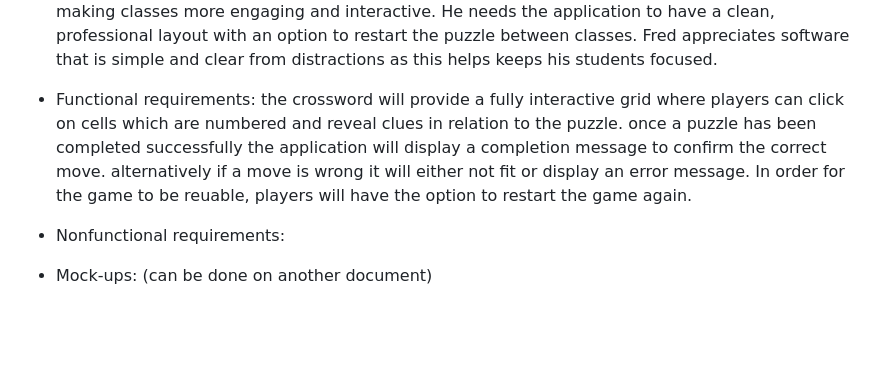
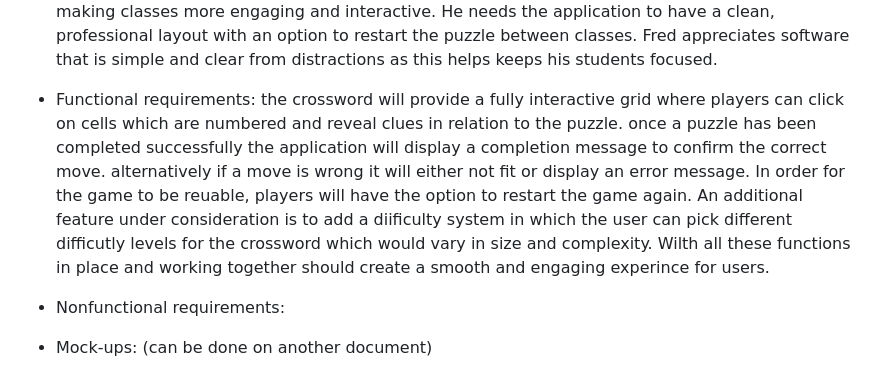
Before and after one commit to HertsSayf/Project_Crossword_Assignment, a Markdown page: README.md, the part around the change. Drawn GitHub-style; blank space fills up the shorter version.

```diff
--- a/README.md
+++ b/README.md
@@ -14,7 +14,7 @@ Relation to the project: Liam wants the crossword to be colourful, fin and easy
 About: Fred is a 40-year-old English teacher working at a secondary school. he is looking for a way to make lessons more engaging and interactive in order to support his students learning. Fred values tools that are easy to use and reliable along with-it being child friendly.
 Relation to the project: For Fred the crossword is a class activity that can help achieve his goal of making classes more engaging and interactive. He needs the application to have a clean, professional layout with an option to restart the puzzle between classes. Fred appreciates software that is simple and clear from distractions as this helps keeps his students focused.
 
--	Functional requirements: the crossword will provide a fully interactive grid where players can click on cells which are numbered and reveal clues in relation to the puzzle. once a puzzle has been completed successfully the application will display a completion message to confirm the correct move. alternatively if a move is wrong it will either not fit or display an error message. In order for the game to be reuable, players will have the option to restart the game again.
+-	Functional requirements: the crossword will provide a fully interactive grid where players can click on cells which are numbered and reveal clues in relation to the puzzle. once a puzzle has been completed successfully the application will display a completion message to confirm the correct move. alternatively if a move is wrong it will either not fit or display an error message. In order for the game to be reuable, players will have the option to restart the game again. An additional feature under consideration is to add a diificulty system in which the user can pick different difficutly levels for the crossword which would vary in size and complexity. Wilth all these functions in place and working together should create a smooth and engaging experince for users.
 
 
 -	Nonfunctional requirements:
```
